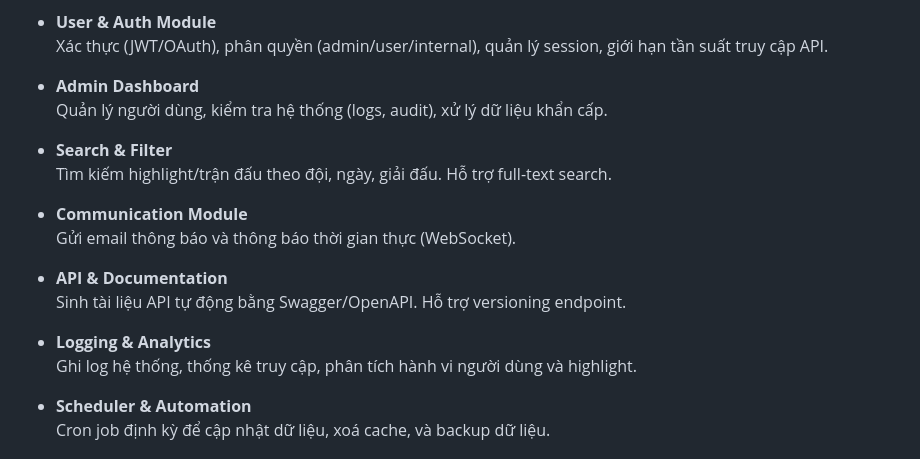
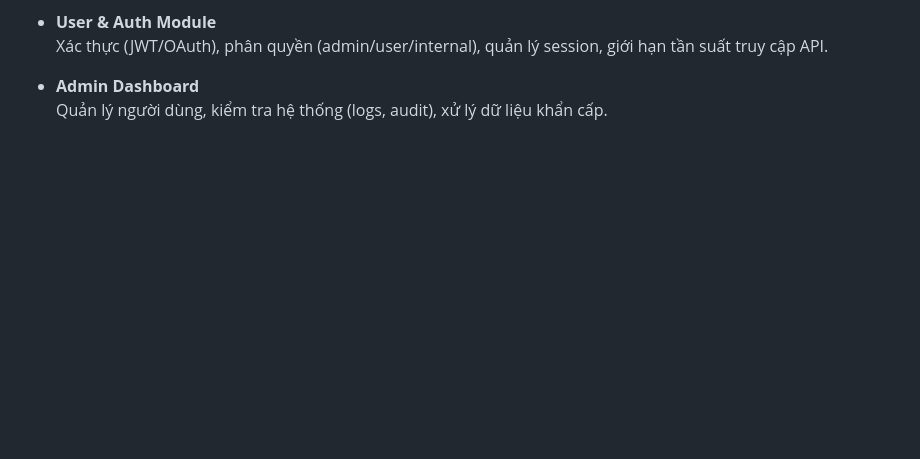
Before and after one commit to DuyVuux/GOAL-TRACK, a Markdown page: README.md, the part around one of its changes. Rendered like a GitHub page; blank space fills up the shorter version.

```diff
--- a/README.md
+++ b/README.md
@@ -37,18 +37,15 @@
 - **Admin Dashboard**
   Quản lý người dùng, kiểm tra hệ thống (logs, audit), xử lý dữ liệu khẩn cấp.
 
-- **Search & Filter**
-  Tìm kiếm highlight/trận đấu theo đội, ngày, giải đấu. Hỗ trợ full-text search.
+[//]: # (- **Search & Filter**  )
 
-- **Communication Module**
-  Gửi email thông báo và thông báo thời gian thực (WebSocket).
+[//]: # (  Tìm kiếm highlight/trận đấu theo đội, ngày, giải đấu. Hỗ trợ full-text search.)
 
-- **API & Documentation**
-  Sinh tài liệu API tự động bằng Swagger/OpenAPI. Hỗ trợ versioning endpoint.
+[//]: # ()
+[//]: # (- **Communication Module**  )
 
-- **Logging & Analytics**
-  Ghi log hệ thống, thống kê truy cập, phân tích hành vi người dùng và highlight.
+[//]: # (  Gửi email thông báo và thông báo thời gian thực &#40;WebSocket&#41;.)
 
-- **Scheduler & Automation**
-  Cron job định kỳ để cập nhật dữ liệu, xoá cache, và backup dữ liệu.
+[//]: # ()
+[//]: # (- **API & Documentation**  )
 
```
Also changed, not shown: other parts of README.md (+20 -4 lines).
